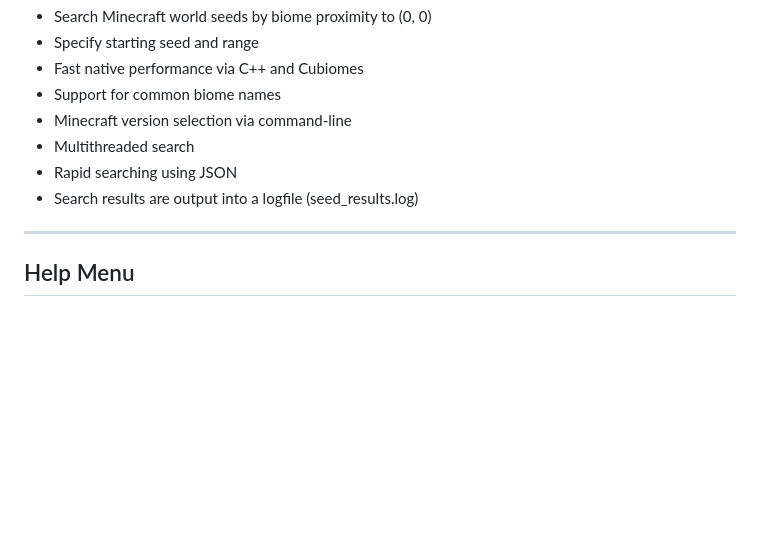
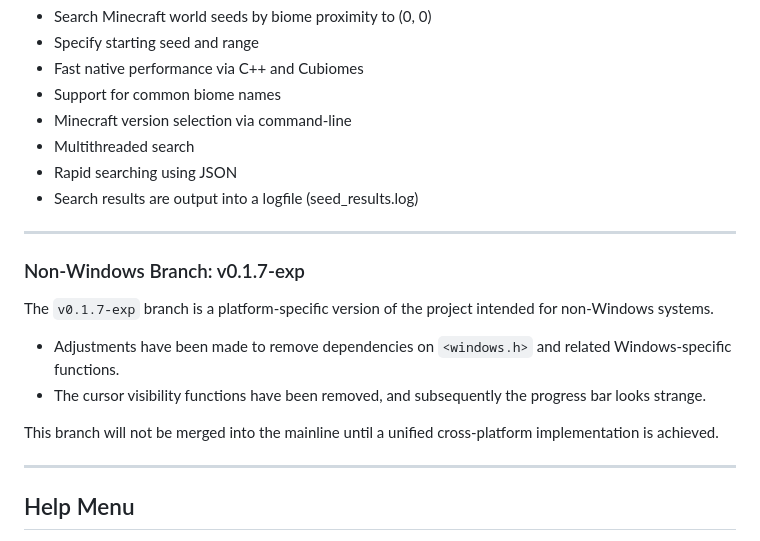
Before and after one commit to Phrook10/MinecraftSeedFinder, a Markdown page: readme.md, the part around the change. Rendered like a GitHub page; blank space fills up the shorter version.

```diff
--- a/readme.md
+++ b/readme.md
@@ -14,6 +14,15 @@ A command-line tool for brute-force analyzing Minecraft world seeds using biome
 - Multithreaded search
 - Rapid searching using JSON
 - Search results are output into a logfile (seed_results.log)
+
+---
+### Non-Windows Branch: v0.1.7-exp
+
+The `v0.1.7-exp` branch is a platform-specific version of the project intended for non-Windows systems.
+- Adjustments have been made to remove dependencies on `<windows.h>` and related Windows-specific functions.
+- The cursor visibility functions have been removed, and subsequently the progress bar looks strange.
+
+This branch will not be merged into the mainline until a unified cross-platform implementation is achieved.
 
 ---
 
```
